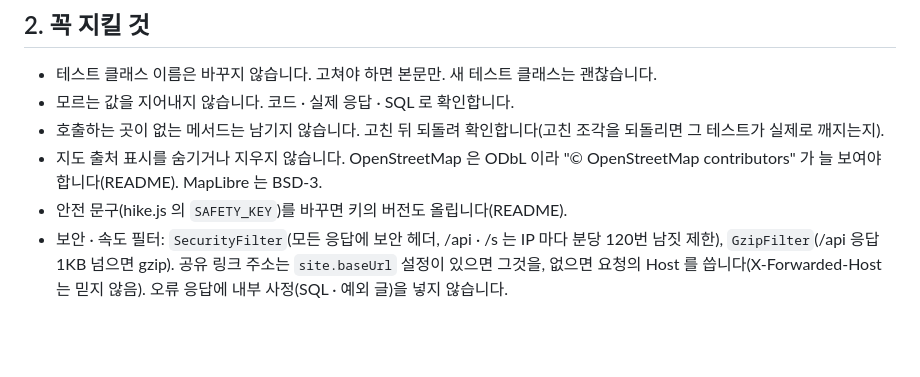
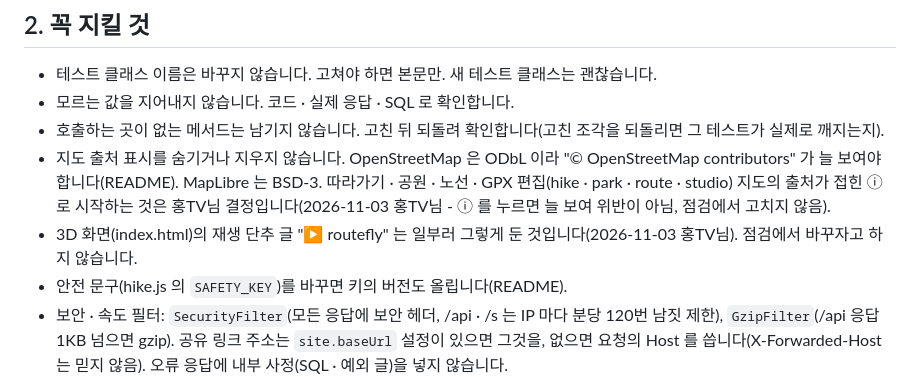
Before and after one commit to chogilhong/routefly, a Markdown page: CLAUDE.md, the part around the change. Rendered like a GitHub page; blank space fills up the shorter version.

Commit message:
CLAUDE.md: 3D "▶ routefly" 단추 글 · 지도 출처 접힌 ⓘ 는 홍TV님 결정(2026-11-03 홍TV님)
Co-Authored-By: Claude Opus 5.5 <noreply@anthropic.com>
Claude-Session: https://claude.ai/code/session_01MHSSRBsQKpCR2DHwkzaDkG

```diff
--- a/CLAUDE.md
+++ b/CLAUDE.md
@@ -16,6 +16,8 @@ DB 는 routefly-batch 가 채우고, 웹은 읽기만 합니다 - 산악회 방
 - 모르는 값을 지어내지 않습니다. 코드 · 실제 응답 · SQL 로 확인합니다.
 - 호출하는 곳이 없는 메서드는 남기지 않습니다. 고친 뒤 되돌려 확인합니다(고친 조각을 되돌리면 그 테스트가 실제로 깨지는지).
 - 지도 출처 표시를 숨기거나 지우지 않습니다. OpenStreetMap 은 ODbL 이라 "© OpenStreetMap contributors" 가 늘 보여야 합니다(README). MapLibre 는 BSD-3.
+  따라가기 · 공원 · 노선 · GPX 편집(hike · park · route · studio) 지도의 출처가 접힌 ⓘ 로 시작하는 것은 홍TV님 결정입니다(2026-11-03 홍TV님 - ⓘ 를 누르면 늘 보여 위반이 아님, 점검에서 고치지 않음).
+- 3D 화면(index.html)의 재생 단추 글 "▶ routefly" 는 일부러 그렇게 둔 것입니다(2026-11-03 홍TV님). 점검에서 바꾸자고 하지 않습니다.
 - 안전 문구(hike.js 의 `SAFETY_KEY`)를 바꾸면 키의 버전도 올립니다(README).
 - 보안 · 속도 필터: `SecurityFilter`(모든 응답에 보안 헤더, /api · /s 는 IP 마다 분당 120번 남짓 제한), `GzipFilter`(/api 응답 1KB 넘으면 gzip).
   공유 링크 주소는 `site.baseUrl` 설정이 있으면 그것을, 없으면 요청의 Host 를 씁니다(X-Forwarded-Host 는 믿지 않음). 오류 응답에 내부 사정(SQL · 예외 글)을 넣지 않습니다.
```
